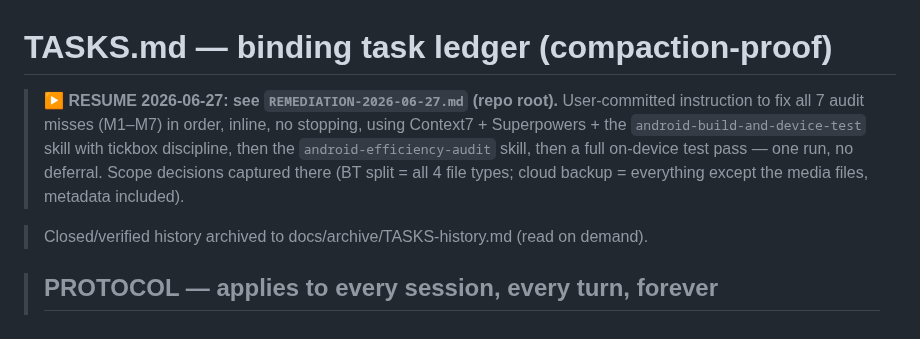
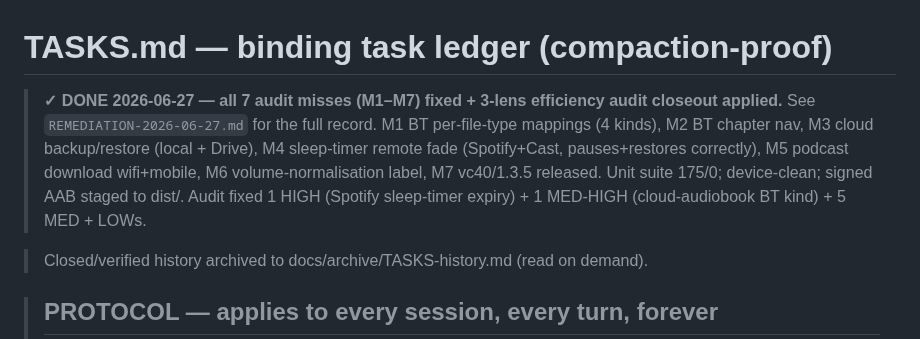
Before and after one commit to EmperorKabir/Power-Media-Player, a Markdown page: TASKS.md, the part around the change. GitHub-like rendering.

Commit message:
docs(tasks): mark M1–M7 remediation + audit closeout DONE; final vc40/1.3.5 AAB staged
All 7 audit misses fixed inline + 3-lens efficiency-audit closeout applied. Unit suite 175/0, device-clean, signed AAB (vc40/1.3.5) staged to dist/. TASKS.md pointer + REMEDIATION-2026-06-27.md marked complete.

```diff
--- a/TASKS.md
+++ b/TASKS.md
@@ -1,11 +1,12 @@
 # TASKS.md — binding task ledger (compaction-proof)
 
-> **▶ RESUME 2026-06-27: see `REMEDIATION-2026-06-27.md` (repo root).** User-committed
-> instruction to fix all 7 audit misses (M1–M7) in order, inline, no stopping, using
-> Context7 + Superpowers + the `android-build-and-device-test` skill with tickbox discipline,
-> then the `android-efficiency-audit` skill, then a full on-device test pass — one run, no
-> deferral. Scope decisions captured there (BT split = all 4 file types; cloud backup =
-> everything except the media files, metadata included).
+> **✓ DONE 2026-06-27 — all 7 audit misses (M1–M7) fixed + 3-lens efficiency audit
+> closeout applied.** See `REMEDIATION-2026-06-27.md` for the full record. M1 BT
+> per-file-type mappings (4 kinds), M2 BT chapter nav, M3 cloud backup/restore (local +
+> Drive), M4 sleep-timer remote fade (Spotify+Cast, pauses+restores correctly), M5 podcast
+> download wifi+mobile, M6 volume-normalisation label, M7 vc40/1.3.5 released. Unit suite
+> 175/0; device-clean; signed AAB staged to dist/. Audit fixed 1 HIGH (Spotify sleep-timer
+> expiry) + 1 MED-HIGH (cloud-audiobook BT kind) + 5 MED + LOWs.
 
 > Closed/verified history archived to docs/archive/TASKS-history.md (read on demand).
 
```
Also changed, not shown: REMEDIATION-2026-06-27.md (+4 -1 lines).
